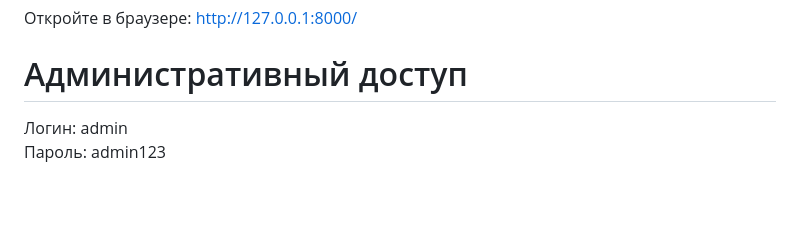
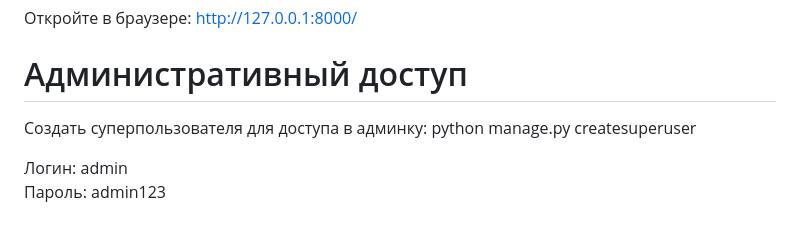
Before and after one commit to Emmukka/equipment_service, a Markdown page: README.md, the part around the change. Drawn GitHub-style; blank space fills up the shorter version.

```diff
--- a/README.md
+++ b/README.md
@@ -31,5 +31,8 @@ python manage.py runserver
 
 Откройте в браузере: http://127.0.0.1:8000/
 # Административный доступ
+Создать суперпользователя для доступа в админку:
+python manage.py createsuperuser
+
 Логин: admin
 Пароль: admin123
```
